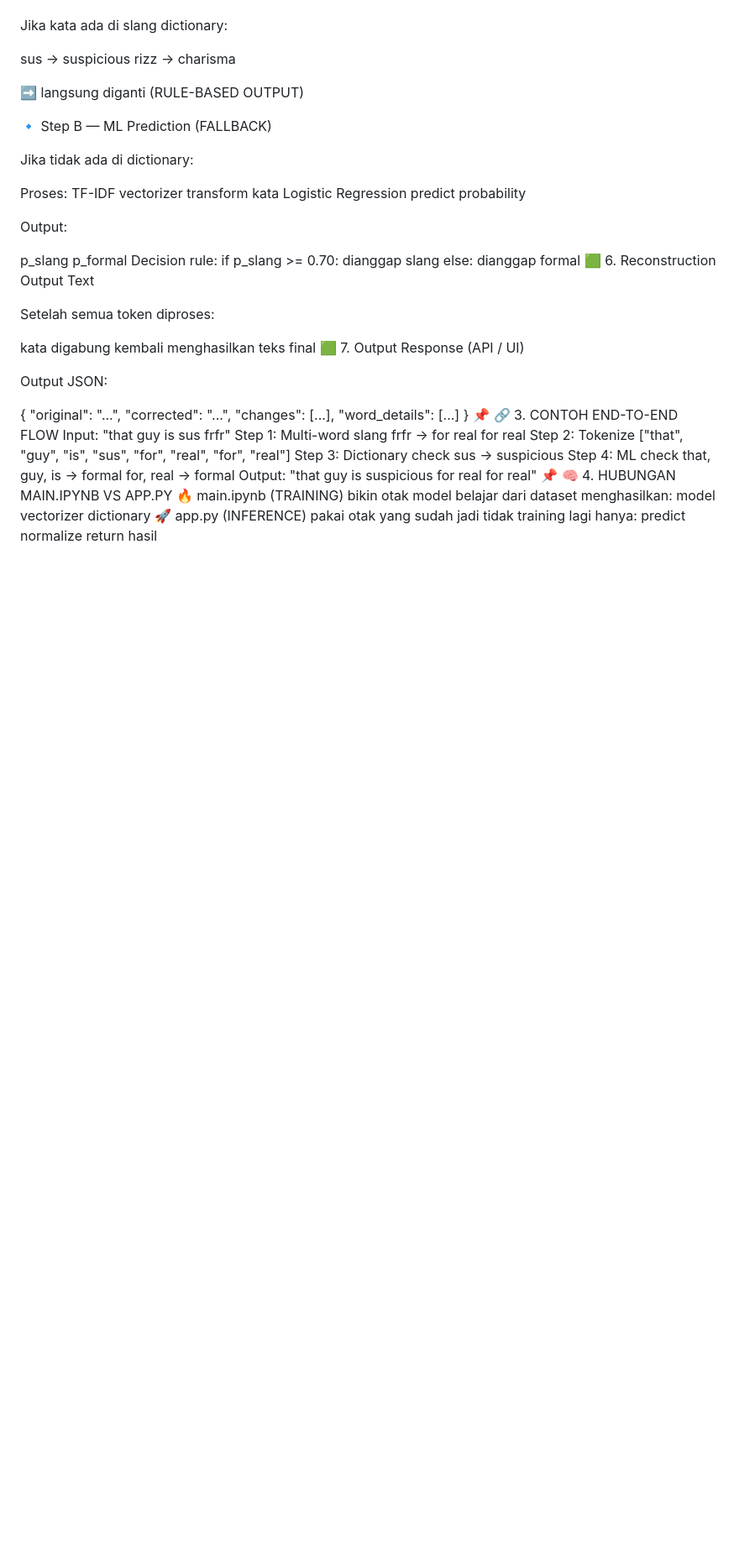
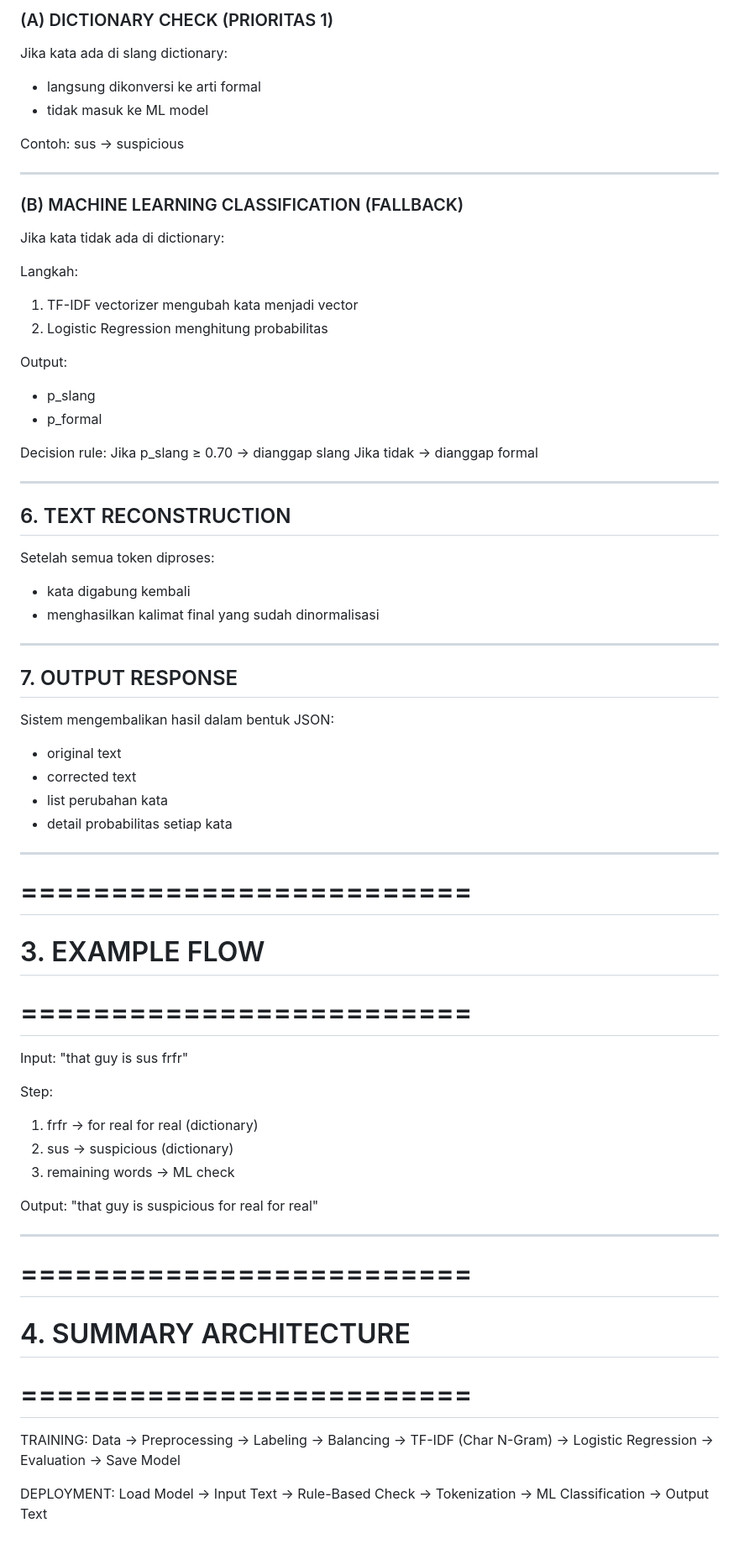
Before and after one commit to abbdool/SlangDetection-Correction-with-Logistic-Regression, a Markdown page: readme.md, the part around one of its changes. Shown at 84% size. Rendered like a GitHub page; blank space fills up the shorter version.

```diff
--- a/readme.md
+++ b/readme.md
@@ -133,69 +219,71 @@ Untuk setiap kata:
+### (A) DICTIONARY CHECK (PRIORITAS 1)
 Jika kata ada di slang dictionary:
+- langsung dikonversi ke arti formal
+- tidak masuk ke ML model
 
+Contoh:
 sus → suspicious
-rizz → charisma
 
-➡️ langsung diganti (RULE-BASED OUTPUT)
+---
 
-🔹 Step B — ML Prediction (FALLBACK)
+### (B) MACHINE LEARNING CLASSIFICATION (FALLBACK)
 
-Jika tidak ada di dictionary:
+Jika kata tidak ada di dictionary:
 
-Proses:
-TF-IDF vectorizer transform kata
-Logistic Regression predict probability
+Langkah:
+1. TF-IDF vectorizer mengubah kata menjadi vector
+2. Logistic Regression menghitung probabilitas
 
 Output:
+- p_slang
+- p_formal
 
-p_slang
-p_formal
 Decision rule:
-if p_slang >= 0.70:
-    dianggap slang
-else:
-    dianggap formal
-🟩 6. Reconstruction Output Text
+Jika p_slang ≥ 0.70 → dianggap slang
+Jika tidak → dianggap formal
 
+---
+
+## 6. TEXT RECONSTRUCTION
 Setelah semua token diproses:
+- kata digabung kembali
+- menghasilkan kalimat final yang sudah dinormalisasi
 
-kata digabung kembali
-menghasilkan teks final
-🟩 7. Output Response (API / UI)
+---
 
-Output JSON:
+## 7. OUTPUT RESPONSE
+Sistem mengembalikan hasil dalam bentuk JSON:
 
-{
-  "original": "...",
-  "corrected": "...",
-  "changes": [...],
-  "word_details": [...]
-}
-📌 🔗 3. CONTOH END-TO-END FLOW
+- original text
+- corrected text
+- list perubahan kata
+- detail probabilitas setiap kata
+
+---
+
+# =========================
+# 3. EXAMPLE FLOW
+# =========================
+
 Input:
 "that guy is sus frfr"
-Step 1: Multi-word slang
-frfr → for real for real
-Step 2: Tokenize
-["that", "guy", "is", "sus", "for", "real", "for", "real"]
-Step 3: Dictionary check
-sus → suspicious
-Step 4: ML check
-that, guy, is → formal
-for, real → formal
+
+Step:
+1. frfr → for real for real (dictionary)
+2. sus → suspicious (dictionary)
+3. remaining words → ML check
+
 Output:
 "that guy is suspicious for real for real"
-📌 🧠 4. HUBUNGAN MAIN.IPYNB VS APP.PY
-🔥 main.ipynb (TRAINING)
-bikin otak model
-belajar dari dataset
-menghasilkan:
-model
-vectorizer
-dictionary
-🚀 app.py (INFERENCE)
-pakai otak yang sudah jadi
-tidak training lagi
-hanya:
-predict
-normalize
-return hasil
+
+---
+
+# =========================
+# 4. SUMMARY ARCHITECTURE
+# =========================
+
+TRAINING:
+Data → Preprocessing → Labeling → Balancing → TF-IDF (Char N-Gram) → Logistic Regression → Evaluation → Save Model
+
+DEPLOYMENT:
+Load Model → Input Text → Rule-Based Check → Tokenization → ML Classification → Output Text
```
Also changed, not shown: other parts of readme.md (+192 -106 lines).
